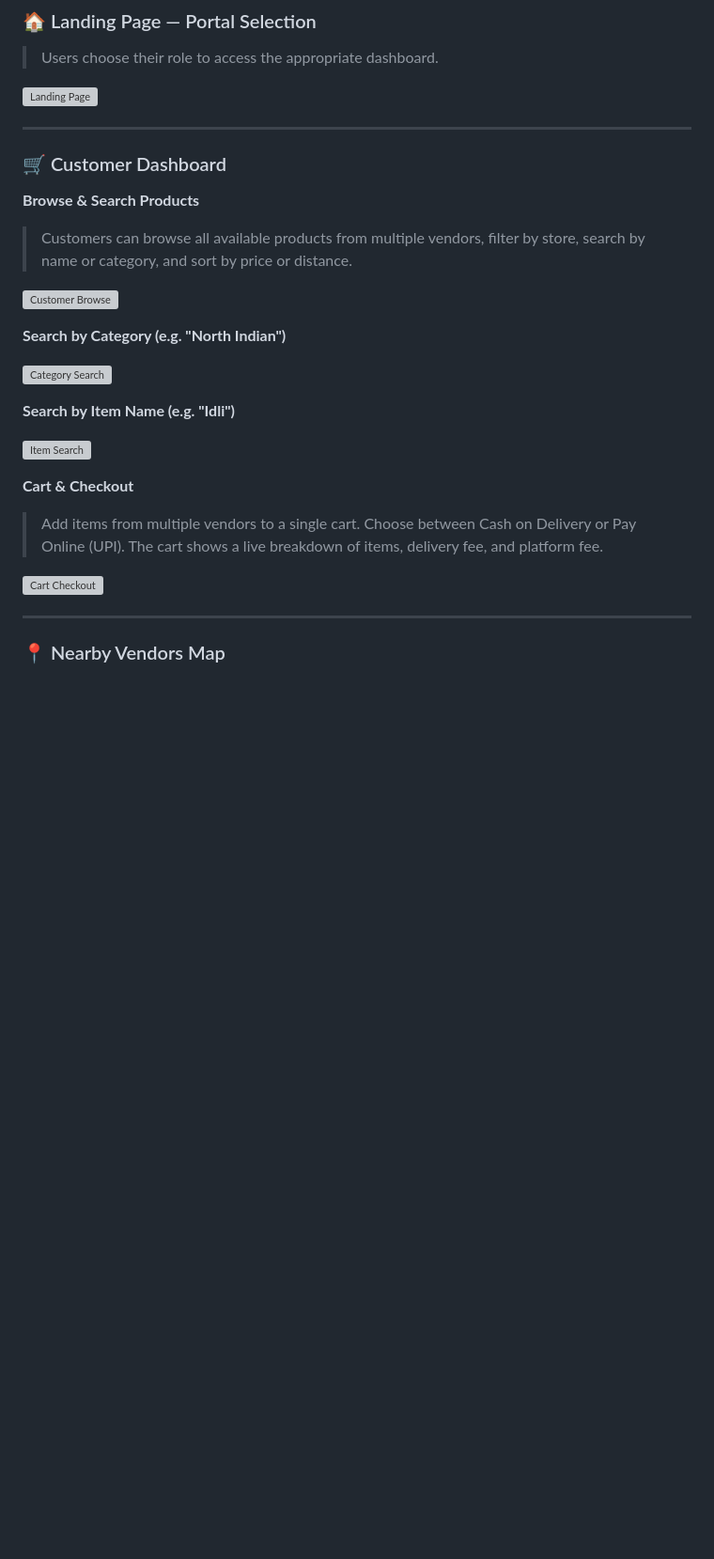
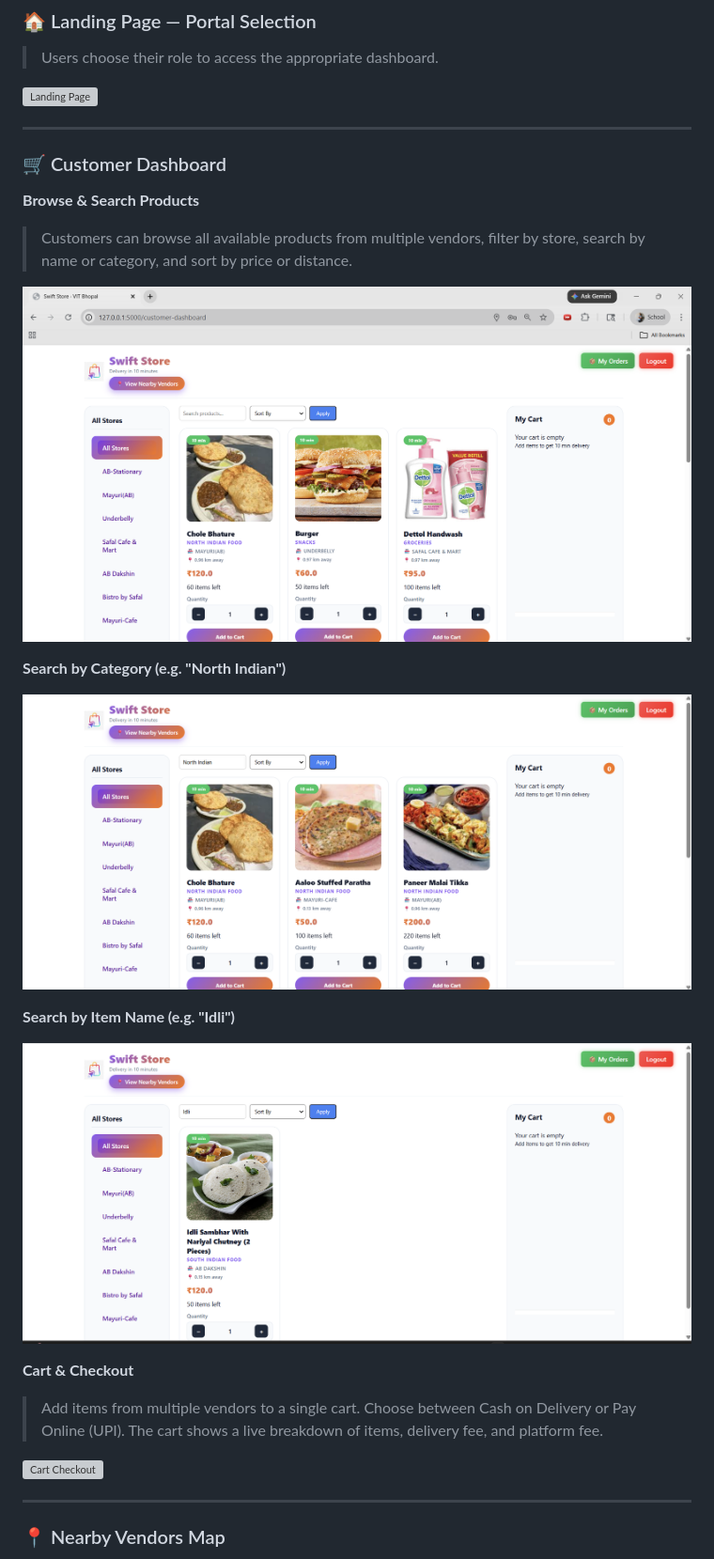
Before and after one commit to Swapnil-code-maker/Swiftstore, a Markdown page: README.md, the part around the change printed below. Shown: that part at 94% size. Rendered like a GitHub page; blank space fills up the shorter version; grey boxes are pictures that could not be loaded.

```diff
--- a/README.md
+++ b/README.md
@@ -42,15 +42,15 @@
 
 > Customers can browse all available products from multiple vendors, filter by store, search by name or category, and sort by price or distance.
 
-![Customer Browse](screenshots/customer_browse.png)
+![Customer Browse](Screenshots/customer_browse.png)
 
 **Search by Category (e.g. "North Indian")**
 
-![Category Search](screenshots/category_search.png)
+![Category Search](Screenshots/category_search.png)
 
 **Search by Item Name (e.g. "Idli")**
 
-![Item Search](screenshots/item_search.png)
+![Item Search](Screenshots/item_search.png)
 
 **Cart & Checkout**
 
```
Also changed, not shown: other parts of README.md (+15 -15 lines).
